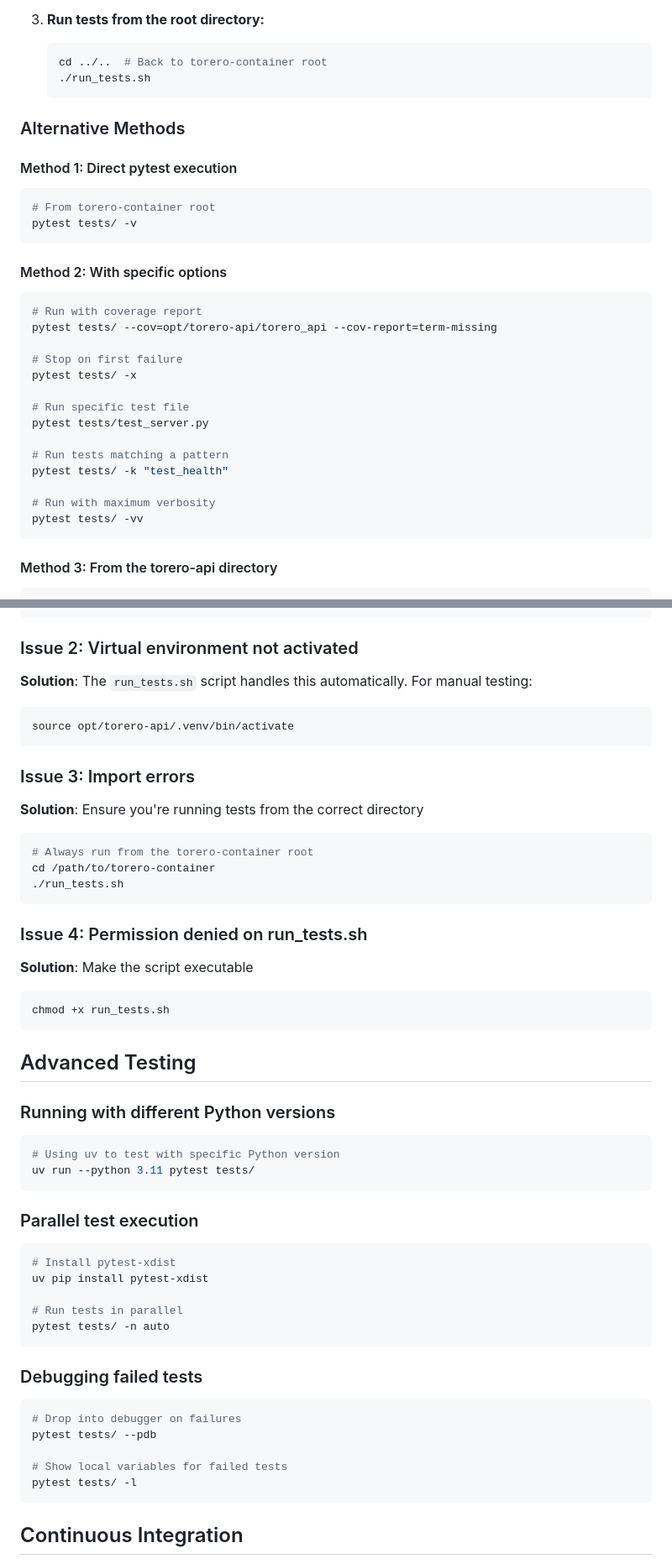
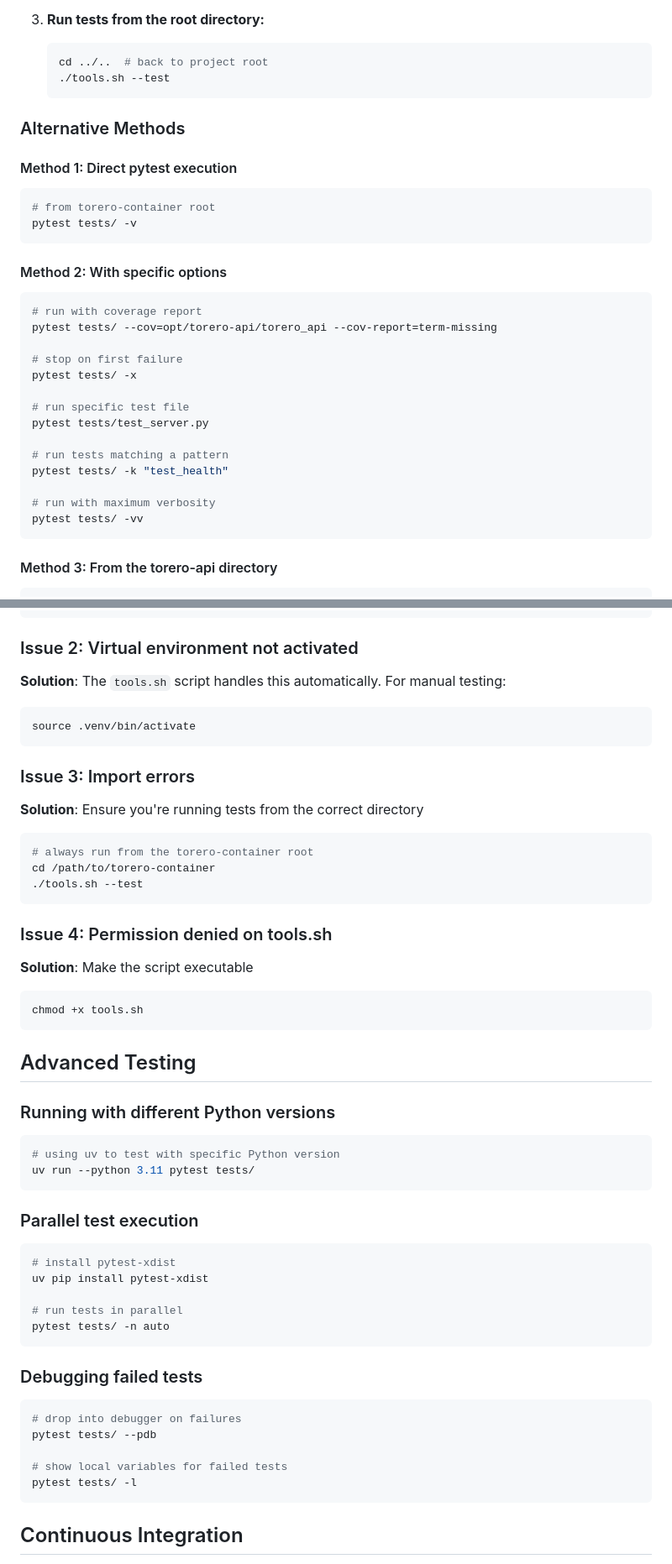
Before and after one commit to wcollins/torero-container, a Markdown page: docs/tests.md, 2 parts joined by grey strips. Shown at 84% size. Drawn GitHub-style.

````diff
--- a/docs/tests.md
+++ b/docs/tests.md
@@ -56,33 +54,33 @@ This script will:
 
 3. **Run tests from the root directory:**
    ```bash
-   cd ../..  # Back to torero-container root
-   ./run_tests.sh
+   cd ../..  # back to project root
+   ./tools.sh --test
    ```
 
 ### Alternative Methods
 
 #### Method 1: Direct pytest execution
 ```bash
-# From torero-container root
+# from torero-container root
 pytest tests/ -v
 ```
 
 #### Method 2: With specific options
 ```bash
-# Run with coverage report
+# run with coverage report
 pytest tests/ --cov=opt/torero-api/torero_api --cov-report=term-missing
 
-# Stop on first failure
+# stop on first failure
 pytest tests/ -x
 
-# Run specific test file
+# run specific test file
 pytest tests/test_server.py
 
-# Run tests matching a pattern
+# run tests matching a pattern
 pytest tests/ -k "test_health"
 
-# Run with maximum verbosity
+# run with maximum verbosity
 pytest tests/ -vv
 ```
 
@@ -138,25 +136,25 @@ uv pip install -e ".[dev]"
 
 ### Issue 2: Virtual environment not activated
 
-**Solution**: The `run_tests.sh` script handles this automatically. For manual testing:
+**Solution**: The `tools.sh` script handles this automatically. For manual testing:
 ```bash
-source opt/torero-api/.venv/bin/activate
+source .venv/bin/activate
 ```
 
 ### Issue 3: Import errors
 
 **Solution**: Ensure you're running tests from the correct directory
 ```bash
-# Always run from the torero-container root
+# always run from the torero-container root
 cd /path/to/torero-container
-./run_tests.sh
+./tools.sh --test
 ```
 
-### Issue 4: Permission denied on run_tests.sh
+### Issue 4: Permission denied on tools.sh
 
 **Solution**: Make the script executable
 ```bash
-chmod +x run_tests.sh
+chmod +x tools.sh
 ```
 
 ## Advanced Testing
@@ -164,27 +162,27 @@ chmod +x run_tests.sh
 ### Running with different Python versions
 
 ```bash
-# Using uv to test with specific Python version
+# using uv to test with specific Python version
 uv run --python 3.11 pytest tests/
 ```
 
 ### Parallel test execution
 
 ```bash
-# Install pytest-xdist
+# install pytest-xdist
 uv pip install pytest-xdist
 
-# Run tests in parallel
+# run tests in parallel
 pytest tests/ -n auto
 ```
 
 ### Debugging failed tests
 
 ```bash
-# Drop into debugger on failures
+# drop into debugger on failures
 pytest tests/ --pdb
 
-# Show local variables for failed tests
+# show local variables for failed tests
 pytest tests/ -l
 ```
 
````
Also changed, not shown: other parts of docs/tests.md (+4 -7 lines).
